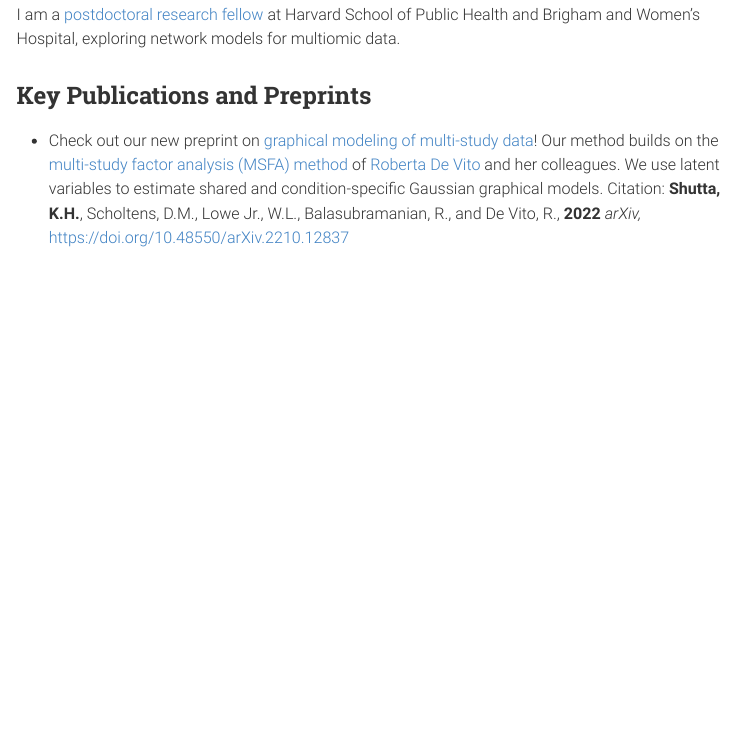
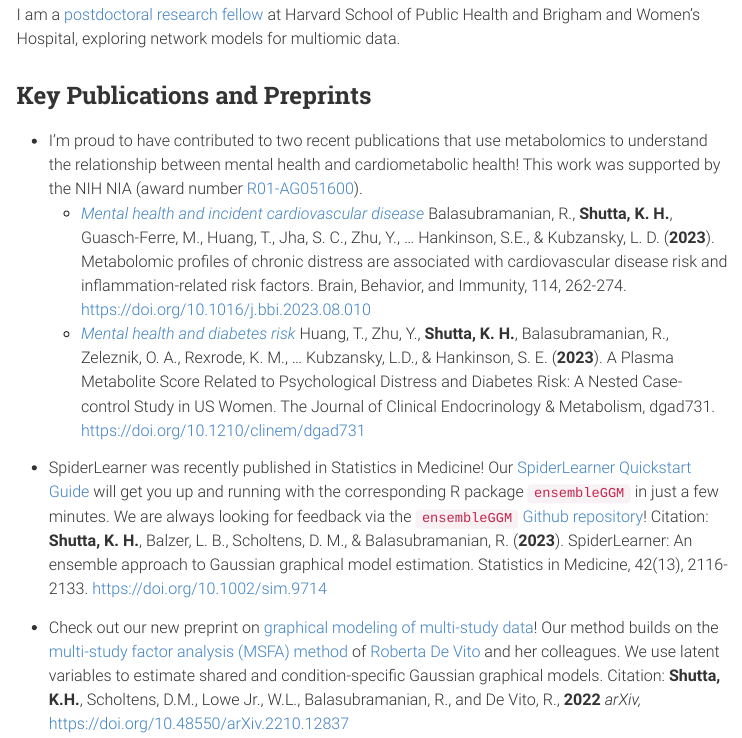
Before and after one commit to katehoffshutta/katehoffshutta.github.io, an R Markdown document (index.Rmd): the page in a window 1100 px wide, from 400 px down. The pictures show the output file index.html that the author committed with the source, opened offline; menus at the side of the page are left out.

Commit message:
added recent papers

```diff
--- a/index.Rmd
+++ b/index.Rmd
@@ -19,6 +19,15 @@ knitr::include_graphics("images/headshot.jpeg")
 I am a [postdoctoral research fellow](https://connects.catalyst.harvard.edu/Profiles/display/Person/202432) at Harvard School of Public Health and Brigham and Women's Hospital, exploring network models for multiomic data.
 
 ## Key Publications and Preprints
+
++ I'm proud to have contributed to two recent publications that use metabolomics to understand the relationship between mental health and cardiometabolic health! This work was supported by the NIH NIA (award number [R01-AG051600](https://reporter.nih.gov/search/6QSl7r5uPU6hV3i_mMNLCw/projects?shared=true){target="_blank"}).
+    + [*Mental health and incident cardiovascular disease*](https://doi.org/10.1016/j.bbi.2023.08.010){target="_blank"} Balasubramanian, R., **Shutta, K. H.**, Guasch-Ferre, M., Huang, T., Jha, S. C., Zhu, Y., ... Hankinson, S.E., & Kubzansky, L. D. (**2023**). Metabolomic profiles of chronic distress are associated with cardiovascular disease risk and inflammation-related risk factors. Brain, Behavior, and Immunity, 114, 262-274. https://doi.org/10.1016/j.bbi.2023.08.010
+    + [*Mental health and diabetes risk*](https://doi.org/10.1210/clinem/dgad731){target="_blank"} Huang, T., Zhu, Y., **Shutta, K. H.**, Balasubramanian, R., Zeleznik, O. A., Rexrode, K. M., ... Kubzansky, L.D., & Hankinson, S. E. (**2023**). A Plasma Metabolite Score Related to Psychological Distress and Diabetes Risk: A Nested Case-control Study in US Women. The Journal of Clinical Endocrinology & Metabolism, dgad731. https://doi.org/10.1210/clinem/dgad731
+
+\newline
+
++ SpiderLearner was recently published in Statistics in Medicine!
+Our [SpiderLearner Quickstart Guide](https://katehoffshutta.github.io/web/SpiderLearner/SpiderLearnerQuickStart.html){target="_blank"} will get you up and running with the corresponding R package `ensembleGGM` in just a few minutes. We are always looking for feedback via the [`ensembleGGM` Github repository](https://github.com/katehoffshutta/ensembleGGM){target="_blank"}! Citation: **Shutta, K. H.**, Balzer, L. B., Scholtens, D. M., & Balasubramanian, R. (**2023**). SpiderLearner: An ensemble approach to Gaussian graphical model estimation. Statistics in Medicine, 42(13), 2116-2133. https://doi.org/10.1002/sim.9714
 
 + Check out our new preprint on [graphical modeling of multi-study data](https://arxiv.org/abs/2210.12837){target="_blank"}! Our method builds on the [multi-study factor analysis (MSFA) method ](https://doi.org/10.1111/biom.12974){target="_blank"} of [Roberta De Vito](https://rdevito.github.io/web/){target="_blank"} and her colleagues. We use latent variables to estimate shared and condition-specific Gaussian graphical models. Citation: **Shutta, K.H.**, Scholtens, D.M., Lowe Jr., W.L., Balasubramanian, R., and De Vito, R., **2022**
 *arXiv,* https://doi.org/10.48550/arXiv.2210.12837
```
Also changed, not shown: index.html.
